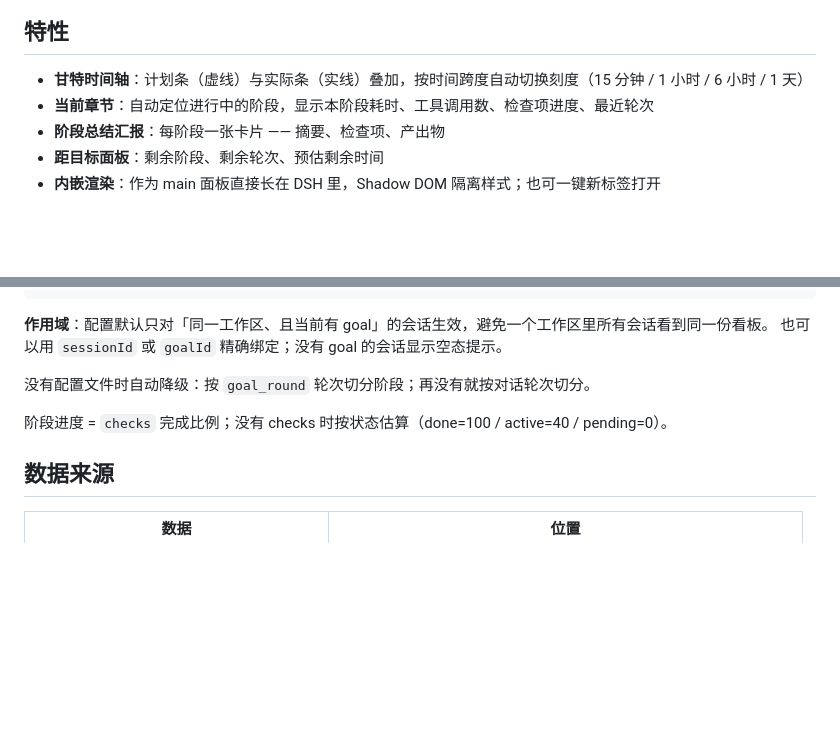
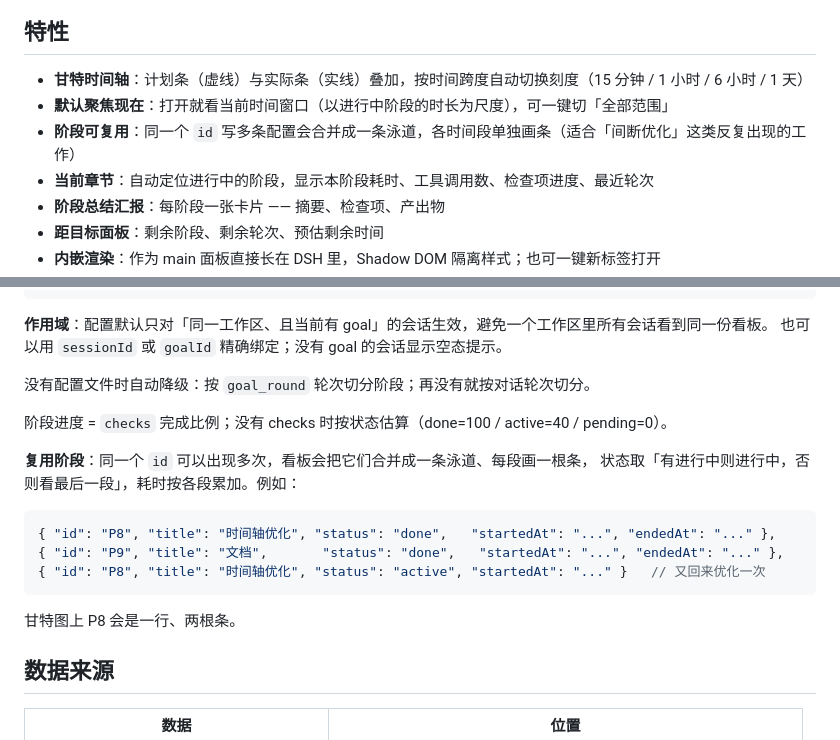
Before and after one commit to 123David-yang/dsh-goal-board, a Markdown page: README.md, 2 parts joined by grey strips. Drawn GitHub-style; blank space fills up the shorter version.

````diff
--- a/README.md
+++ b/README.md
@@ -13,6 +13,8 @@
 ## 特性
 
 - **甘特时间轴**：计划条（虚线）与实际条（实线）叠加，按时间跨度自动切换刻度（15 分钟 / 1 小时 / 6 小时 / 1 天）
+- **默认聚焦现在**：打开就看当前时间窗口（以进行中阶段的时长为尺度），可一键切「全部范围」
+- **阶段可复用**：同一个 `id` 写多条配置会合并成一条泳道，各时间段单独画条（适合「间断优化」这类反复出现的工作）
 - **当前章节**：自动定位进行中的阶段，显示本阶段耗时、工具调用数、检查项进度、最近轮次
 - **阶段总结汇报**：每阶段一张卡片 —— 摘要、检查项、产出物
 - **距目标面板**：剩余阶段、剩余轮次、预估剩余时间
@@ -92,6 +94,17 @@ pwsh -File scripts/install.ps1
 
 阶段进度 = `checks` 完成比例；没有 checks 时按状态估算（done=100 / active=40 / pending=0）。
 
+**复用阶段**：同一个 `id` 可以出现多次，看板会把它们合并成一条泳道、每段画一根条，
+状态取「有进行中则进行中，否则看最后一段」，耗时按各段累加。例如：
+
+```jsonc
+{ "id": "P8", "title": "时间轴优化", "status": "done",   "startedAt": "...", "endedAt": "..." },
+{ "id": "P9", "title": "文档",       "status": "done",   "startedAt": "...", "endedAt": "..." },
+{ "id": "P8", "title": "时间轴优化", "status": "active", "startedAt": "..." }   // 又回来优化一次
+```
+
+甘特图上 P8 会是一行、两根条。
+
 ## 数据来源
 
 | 数据 | 位置 |
````
Also changed, not shown: docs/panel-preview.png, 9 other files.
